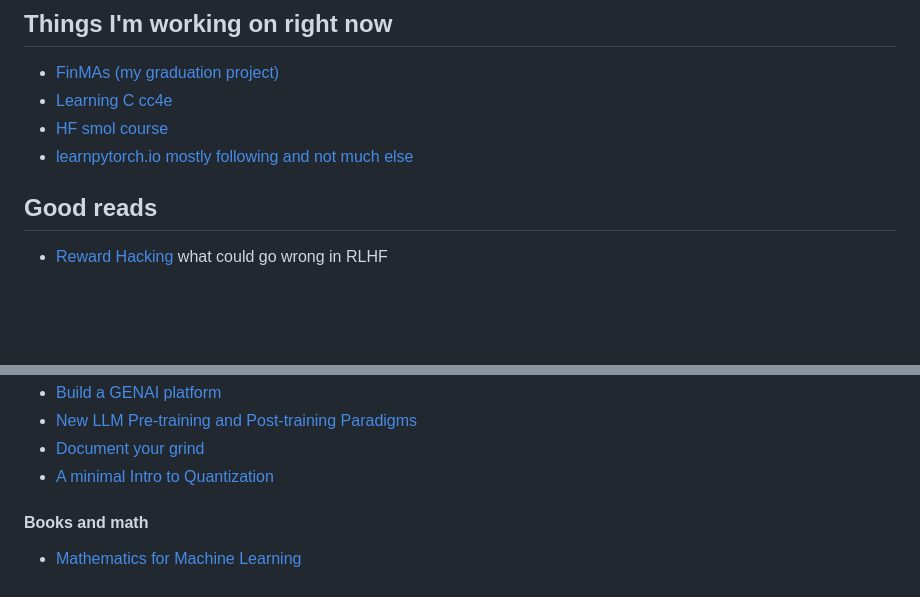
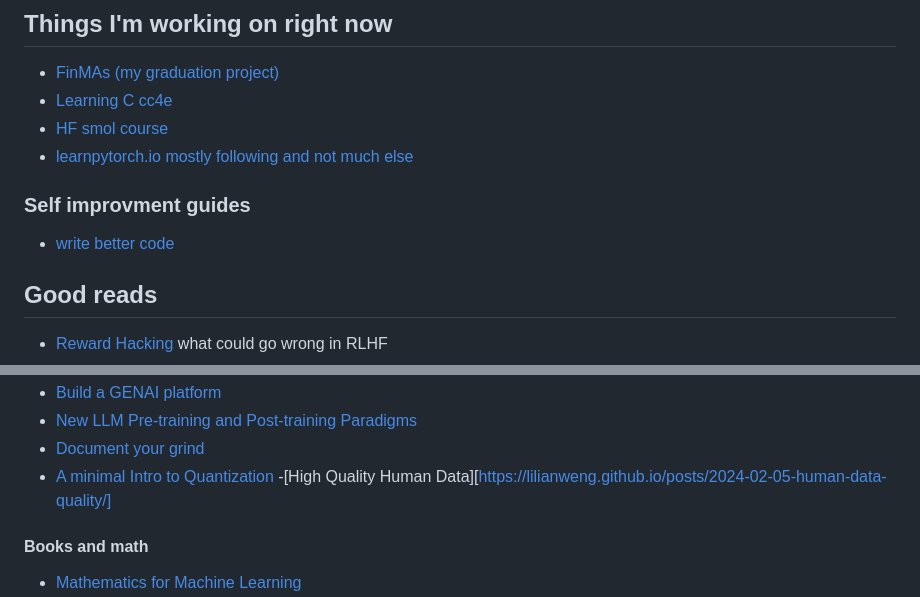
Before and after one commit to KevorkSulahian/ML_journey, a Markdown page: README.md, 2 parts joined by grey strips. Drawn GitHub-style; blank space fills up the shorter version.

```diff
--- a/README.md
+++ b/README.md
@@ -12,6 +12,10 @@ This will be my own journey of me learning being better at ML. This is meant to
 - [Learning C cc4e](https://www.cc4e.com/)
 - [HF smol course](https://github.com/huggingface/smol-course)
 - [learnpytorch.io mostly following and not much else](https://www.learnpytorch.io/)
+
+
+### Self improvment guides
+- [write better code](https://marvelousmlops.substack.com/p/bridging-the-gap-converting-data)
 
 
 ## Good reads
@@ -41,6 +45,7 @@ This will be my own journey of me learning being better at ML. This is meant to
 - [New LLM Pre-training and Post-training Paradigms](https://magazine.sebastianraschka.com/p/new-llm-pre-training-and-post-training)
 - [Document your grind](https://lelouch.dev/blog/august-2024/documenting-your-grind/)
 - [A minimal Intro to Quantization](https://osanseviero.github.io/hackerllama/blog/posts/minimal-quantize-intro/)
+-[High Quality Human Data][https://lilianweng.github.io/posts/2024-02-05-human-data-quality/]
 
 #### Books and math
 - [Mathematics for Machine Learning](https://mml-book.github.io/)
```
Also changed, not shown: other parts of README.md (+6 -0 lines).
